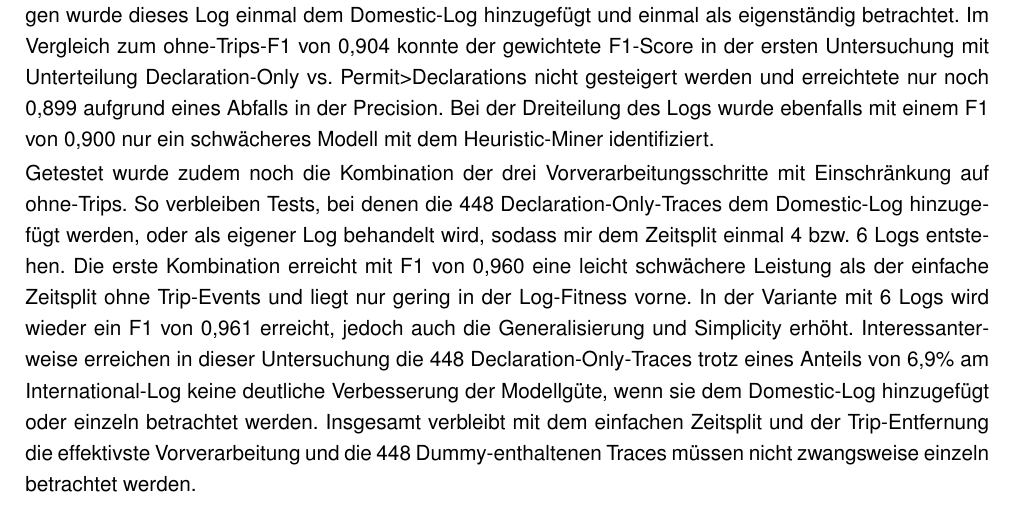
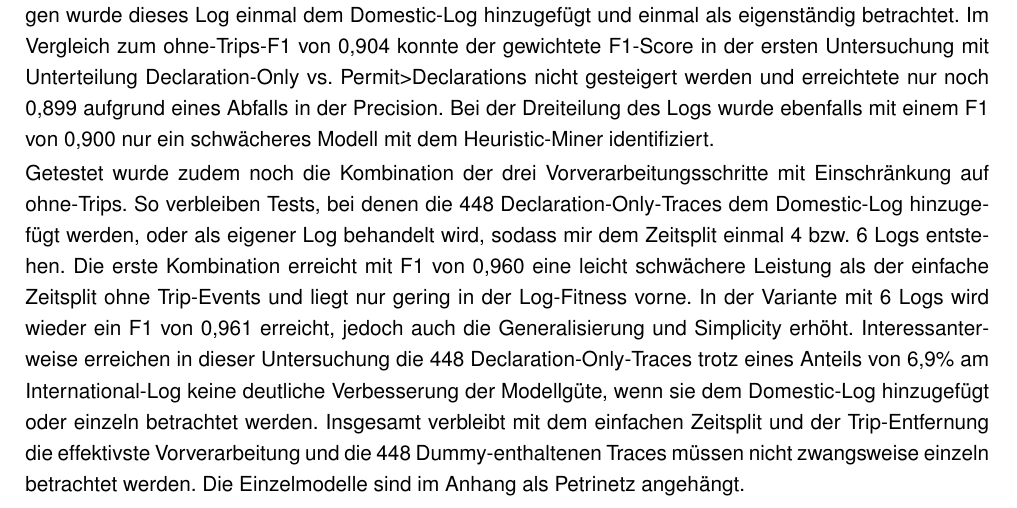
Before and after one commit to RealJesco/process_mining, a LaTeX document (main.tex, which reads content/03_Prozessfluss.tex): part of page 10 of 37, cut so that both start at the same text. Compiled offline with pdfLaTeX.

Commit message:
Last Commit

```diff
--- a/content/03_Prozessfluss.tex
+++ b/content/03_Prozessfluss.tex
@@ -210,3 +210,4 @@ Die erste Kombination erreicht mit F1 von 0,960 eine leicht schwächere Leistung
 In der Variante mit 6 Logs wird wieder ein F1 von 0,961 erreicht, jedoch auch die Generalisierung und Simplicity erhöht.
 Interessanterweise erreichen in dieser Untersuchung die 448 Declaration-Only-Traces trotz eines Anteils von 6,9\% am International-Log keine deutliche Verbesserung der Modellgüte, wenn sie dem Domestic-Log hinzugefügt oder einzeln betrachtet werden.
 Insgesamt verbleibt mit dem einfachen Zeitsplit und der Trip-Entfernung die effektivste Vorverarbeitung und die 448 Dummy-enthaltenen Traces müssen nicht zwangsweise einzeln betrachtet werden.
+Die Einzelmodelle sind im Anhang als Petrinetz angehängt.
```
Also changed, not shown: 1 other file.
